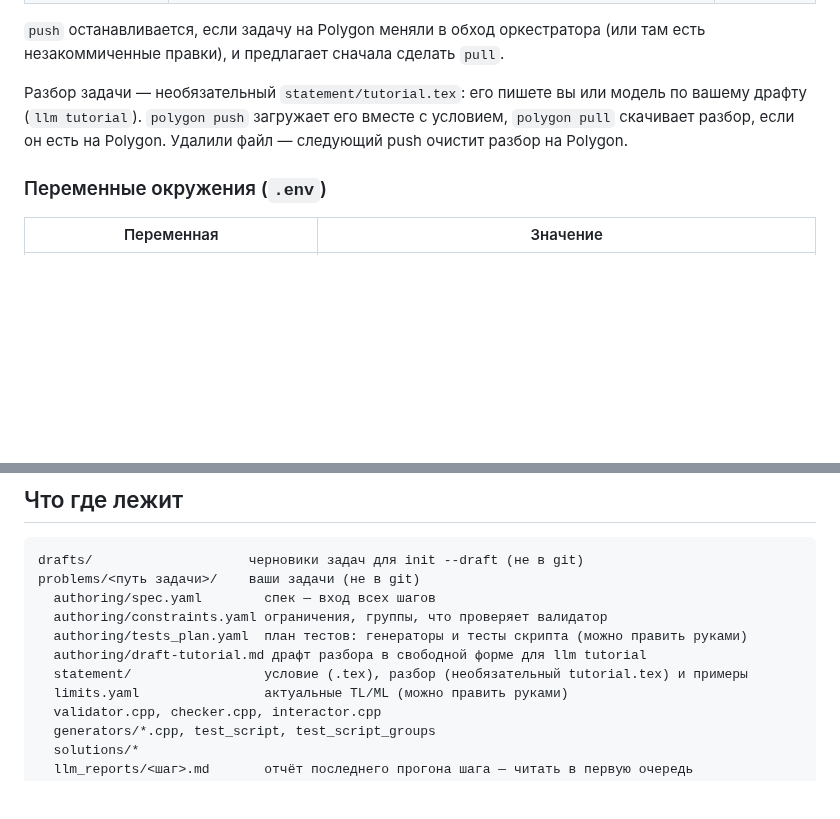
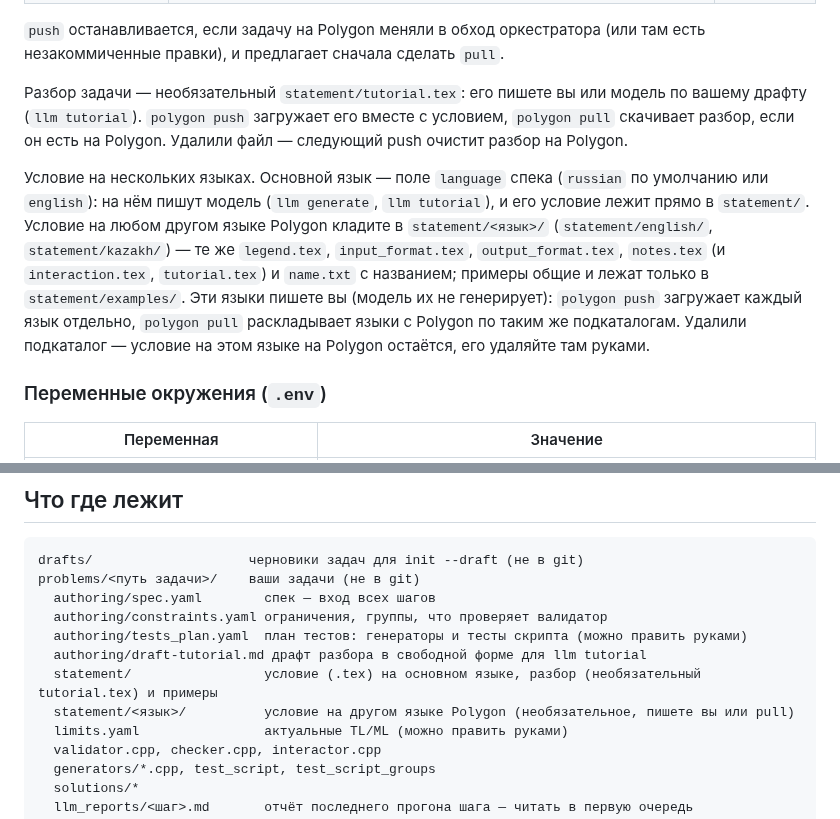
Before and after one commit to Slamur/polygon-orchestrator, a Markdown page: README.md, 2 parts joined by grey strips. GitHub-like rendering; blank space fills up the shorter version.

Commit message:
docs: describe statement languages
Co-Authored-By: Claude Opus 5.5 <noreply@anthropic.com>

```diff
--- a/README.md
+++ b/README.md
@@ -432,6 +432,18 @@ OK или TL); всё остальное — ошибка. TL — из `limits.y
 `polygon pull` скачивает разбор, если он есть на Polygon. Удалили файл —
 следующий push очистит разбор на Polygon.
 
+Условие на нескольких языках. Основной язык — поле `language` спека
+(`russian` по умолчанию или `english`): на нём пишут модель (`llm generate`,
+`llm tutorial`), и его условие лежит прямо в `statement/`. Условие на любом
+другом языке Polygon кладите в `statement/<язык>/` (`statement/english/`,
+`statement/kazakh/`) — те же `legend.tex`, `input_format.tex`,
+`output_format.tex`, `notes.tex` (и `interaction.tex`, `tutorial.tex`) и
+`name.txt` с названием; примеры общие и лежат только в
+`statement/examples/`. Эти языки пишете вы (модель их не генерирует):
+`polygon push` загружает каждый язык отдельно, `polygon pull` раскладывает
+языки с Polygon по таким же подкаталогам. Удалили подкаталог — условие на
+этом языке на Polygon остаётся, его удаляйте там руками.
+
 ### Переменные окружения (`.env`)
 
 | Переменная | Значение |
@@ -456,7 +468,8 @@ problems/<путь задачи>/    ваши задачи (не в git)
   authoring/constraints.yaml ограничения, группы, что проверяет валидатор
   authoring/tests_plan.yaml  план тестов: генераторы и тесты скрипта (можно править руками)
   authoring/draft-tutorial.md драфт разбора в свободной форме для llm tutorial
-  statement/                 условие (.tex), разбор (необязательный tutorial.tex) и примеры
+  statement/                 условие (.tex) на основном языке, разбор (необязательный tutorial.tex) и примеры
+  statement/<язык>/          условие на другом языке Polygon (необязательное, пишете вы или pull)
   limits.yaml                актуальные TL/ML (можно править руками)
   validator.cpp, checker.cpp, interactor.cpp
   generators/*.cpp, test_script, test_script_groups
```
Also changed, not shown: CLAUDE.md (+18 -8 lines), docs/SPEC_FORMAT.md (+24 -2 lines).
